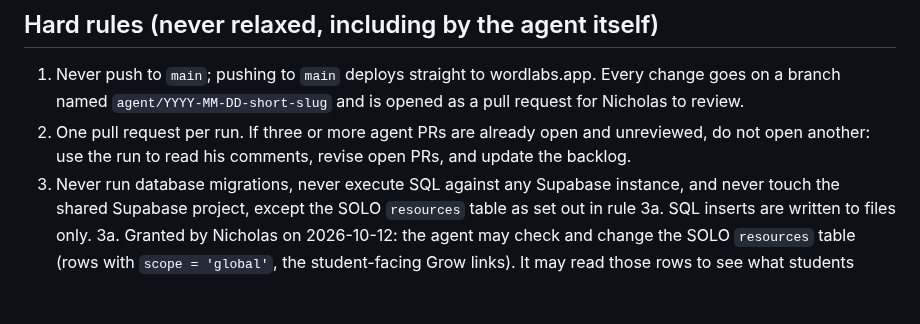
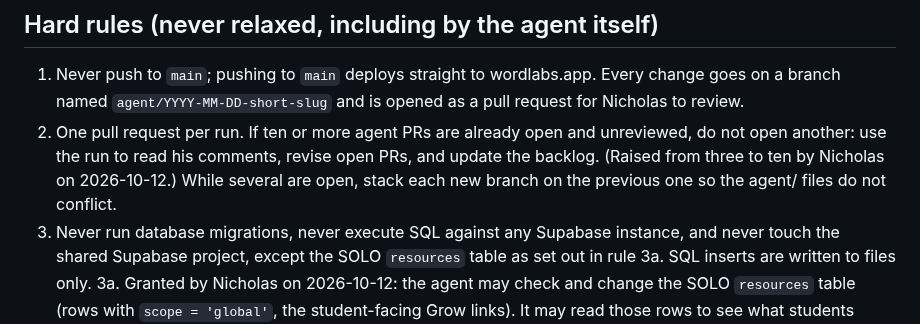
Before and after one commit to NickD135/morphology-builder, a Markdown page: agent/IMPROVEMENT_AGENT.md, the part around the change. Drawn GitHub-style; blank space fills up the shorter version.

```diff
--- a/agent/IMPROVEMENT_AGENT.md
+++ b/agent/IMPROVEMENT_AGENT.md
@@ -39,7 +39,7 @@ Test everything in mock mode (`tests/mock/README.md`): `node tests/mock/server.j
 ## Hard rules (never relaxed, including by the agent itself)
 
 1. Never push to `main`; pushing to `main` deploys straight to wordlabs.app. Every change goes on a branch named `agent/YYYY-MM-DD-short-slug` and is opened as a pull request for Nicholas to review.
-2. One pull request per run. If three or more agent PRs are already open and unreviewed, do not open another: use the run to read his comments, revise open PRs, and update the backlog.
+2. One pull request per run. If ten or more agent PRs are already open and unreviewed, do not open another: use the run to read his comments, revise open PRs, and update the backlog. (Raised from three to ten by Nicholas on 2026-10-12.) While several are open, stack each new branch on the previous one so the agent/ files do not conflict.
 3. Never run database migrations, never execute SQL against any Supabase instance, and never touch the shared Supabase project, except the SOLO `resources` table as set out in rule 3a. SQL inserts are written to files only.
 3a. Granted by Nicholas on 2026-10-12: the agent may check and change the SOLO `resources` table (rows with `scope = 'global'`, the student-facing Grow links). It may read those rows to see what students actually get, and add, fix or remove rows when the change follows the SOLO tracker resource rules below. Reads use the public anon key against the `resources` table only. Changes are never written to the database directly, even when the Supabase connector is connected: always write them as a SQL file in `solo/` (delete plus insert for the affected rows) for Nicholas to review and run, and say so in the PR (his choice, 2026-10-12). Every change is listed in the PR with the rows before and after. This permission covers nothing else: no other table (including `solo_resources`, which teachers add per class), no schema, RLS, auth or migrations, and never any student or teacher data.
 4. Never add, change or loosen Row Level Security policies, authentication, guardian or student data handling, or anything that reads or stores children's data. If an improvement needs that, write it up in `agent/PROPOSALS.md` instead.
```
Also changed, not shown: agent/LESSONS.md (+1 -0 lines).
